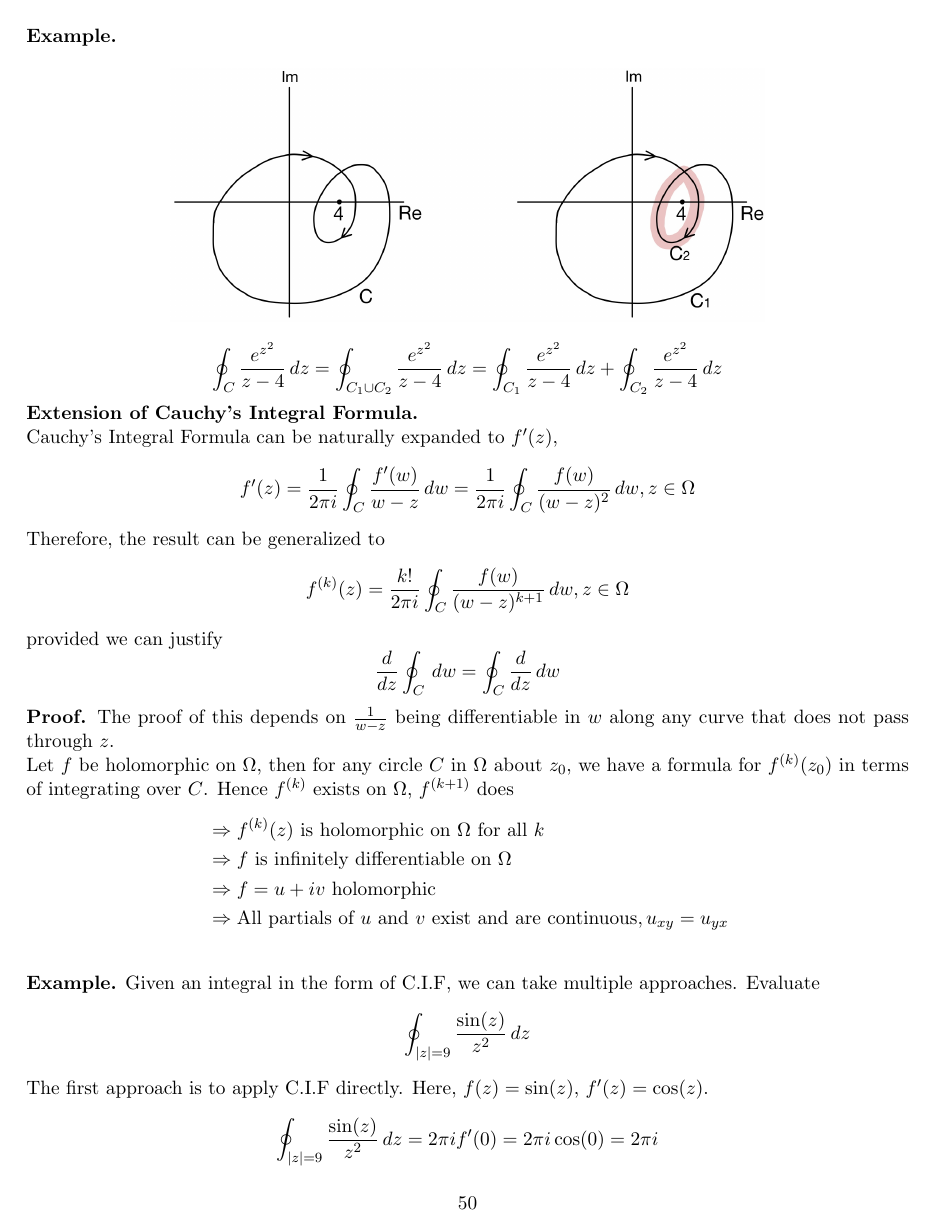
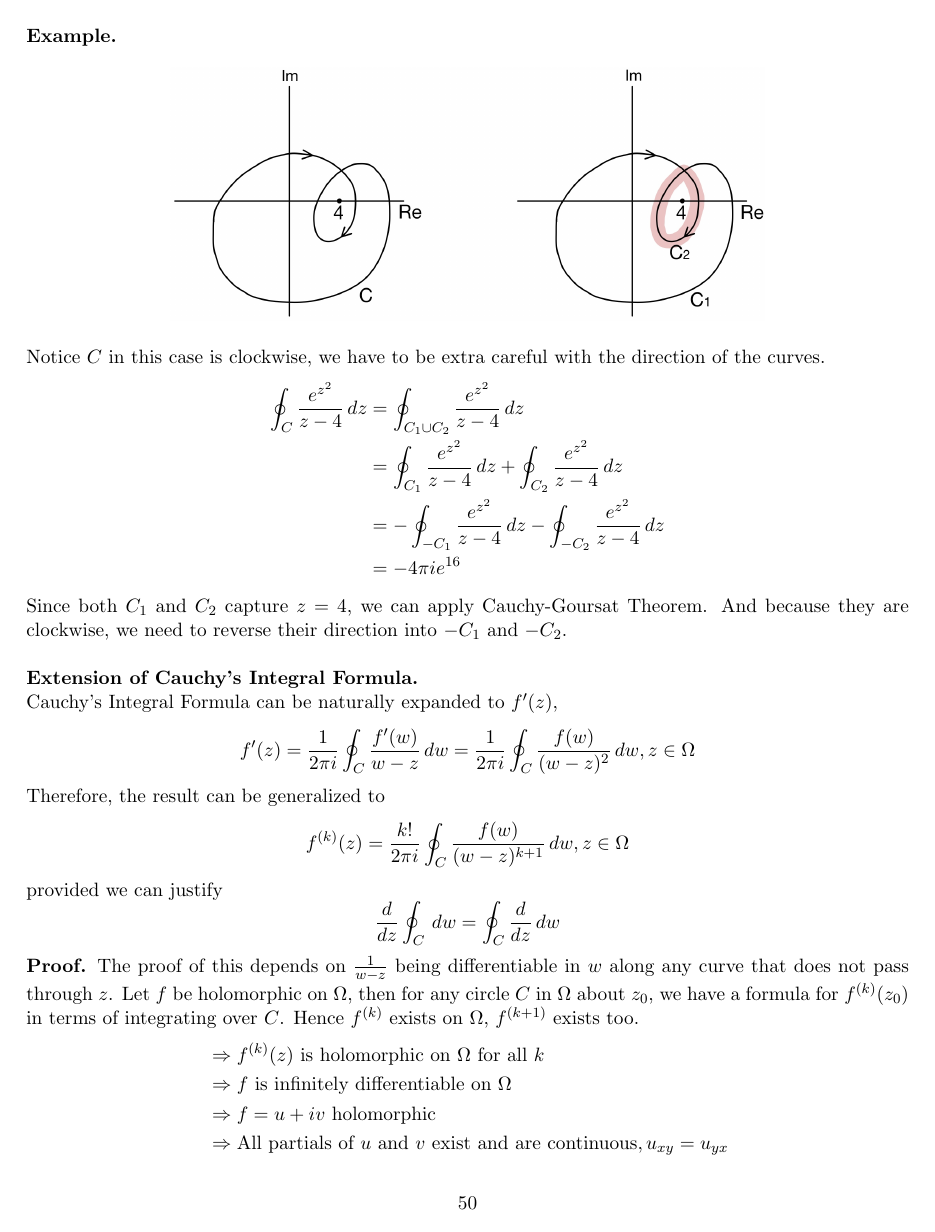
Before and after one commit to Liaoqitian/Complex-Analysis, a LaTeX document (Complex Analysis .tex): page 52 of 101. Compiled offline with pdfLaTeX.

Commit message:
chapter 13 redone

```diff
--- a/Complex Analysis .tex
+++ b/Complex Analysis .tex
@@ -1461,8 +1461,16 @@ $$ \oint_{|z| = 3} \frac{e^{z^2}}{z - 4} = 0 \text{ by Cauchy-Goursat Theorem }$
 \includegraphics[scale = 0.2]{13_6}
 \centering
 \end{figure}
-\vspace{-5mm}
-$$\oint_{C}\frac{e^{z^2}}{z - 4} \, dz= \oint_{C_1\cup C_2}\frac{e^{z^2}}{z - 4} \, dz = \oint_{C_1}\frac{e^{z^2}}{z - 4}\, dz + \oint_{C_2}\frac{e^{z^2}}{z - 4}\, dz$$
+%\vspace{-5mm}
+Notice $C$ in this case is clockwise, we have to be extra careful with the direction of the curves.
+\begin{align*}
+\oint_{C}\frac{e^{z^2}}{z - 4} \, dz&= \oint_{C_1\cup C_2}\frac{e^{z^2}}{z - 4} \, dz \\
+&= \oint_{C_1}\frac{e^{z^2}}{z - 4}\, dz + \oint_{C_2}\frac{e^{z^2}}{z - 4}\, dz \\
+&= -\oint_{-C_1}\frac{e^{z^2}}{z - 4}\, dz - \oint_{-C_2}\frac{e^{z^2}}{z - 4}\, dz \\
+&= -4\pi i e^{16}
+\end{align*}
+Since both $C_1$ and $C_2$ capture $z = 4$, we can apply Cauchy-Goursat Theorem. And because they are clockwise, we need to reverse their direction into $-C_1$ and $-C_2$. \\
+\newline
 \textbf{Extension of Cauchy's Integral Formula.} \\
 Cauchy's Integral Formula can be naturally expanded to $f'(z)$,
 $$ f'(z) = \frac{1}{2\pi i}\oint_C \frac{f'(w)}{w - z} \, dw = \frac{1}{2\pi i}\oint_C \frac{f(w)}{(w - z)^2} \, dw, z \in \Omega$$
@@ -1470,8 +1478,8 @@ Therefore, the result can be generalized to
 $$f^{(k)}(z) = \frac{k!}{2\pi i}\oint_C \frac{f(w)}{(w - z)^{k + 1}} \, dw, z \in \Omega$$
 provided we can justify
 $$\frac{d}{dz} \oint_C \,dw = \oint_C \frac{d}{dz} \, dw$$
-\textbf{Proof.} The proof of this depends on $\frac{1}{w - z}$ being differentiable in $w$ along any curve that does not pass through $z$. \\
-Let $f$ be holomorphic on $\Omega$, then for any circle $C$ in $\Omega$ about $z_0$, we have a formula for $f^{(k)}(z_0)$ in terms of integrating over $C$. Hence $f^{(k)}$ exists on $\Omega$, $f^{(k + 1)}$ does
+\textbf{Proof.} The proof of this depends on $\frac{1}{w - z}$ being differentiable in $w$ along any curve that does not pass through $z$.
+Let $f$ be holomorphic on $\Omega$, then for any circle $C$ in $\Omega$ about $z_0$, we have a formula for $f^{(k)}(z_0)$ in terms of integrating over $C$. Hence $f^{(k)}$ exists on $\Omega$, $f^{(k + 1)}$ exists too.
 \begin{align*}
 &\Rightarrow f^{(k)}(z) \mbox{ is holomorphic on } \Omega \mbox{ for all } k \\
 &\Rightarrow f \mbox{ is infinitely differentiable on } \Omega \\
```
Also changed, not shown: Complex Analysis .tex (21 more changed lines), 2 other files.
